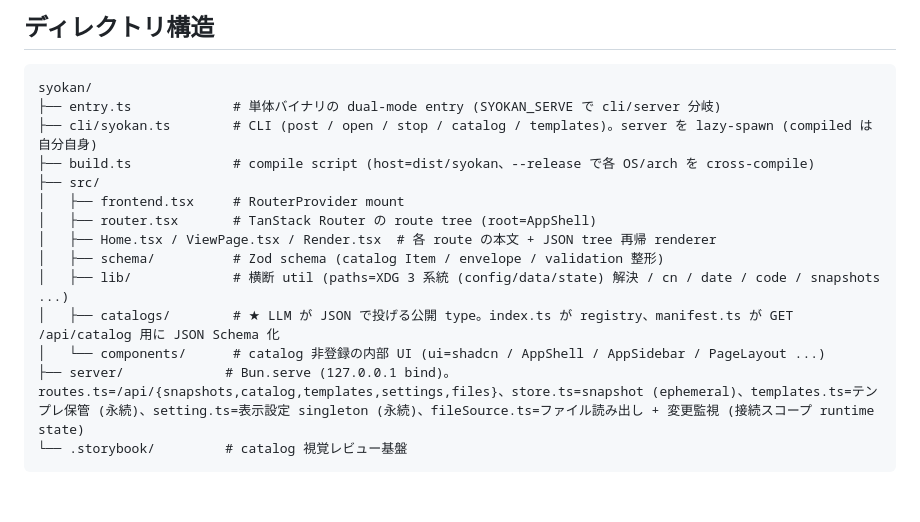
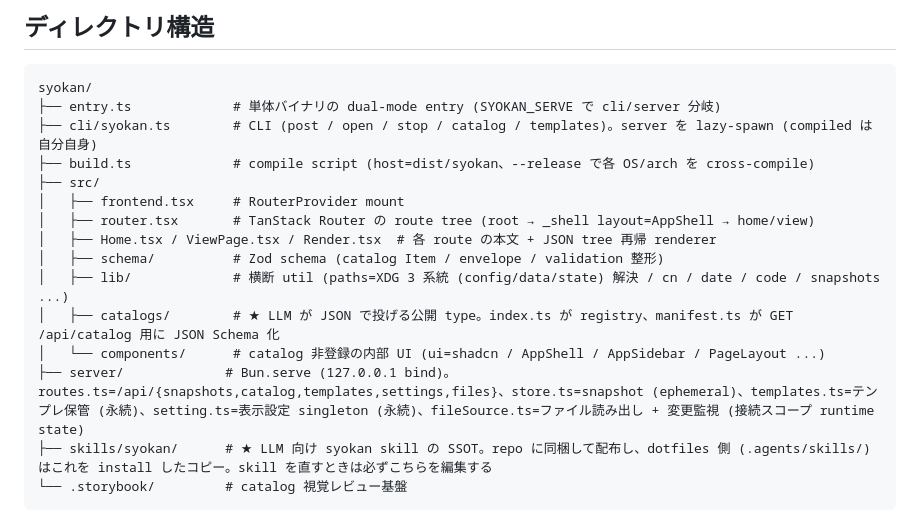
Before and after one commit to wwwyo/syokan, a Markdown page: AGENTS.md, the part around the change. GitHub-like rendering; blank space fills up the shorter version.

Commit message:
docs: skills/ が skill 配布の SSOT (dotfiles は install コピー) を明記
skill を dotfiles 側で誤編集した反省を踏まえ、skills/syokan/ が SSOT で
dotfiles はその install コピーであることをディレクトリ構造に記載。あわせて
router.tsx の route tree コメントを _shell layout 化に同期。

````diff
--- a/AGENTS.md
+++ b/AGENTS.md
@@ -116,13 +116,14 @@ syokan/
 ├── build.ts             # compile script (host=dist/syokan、--release で各 OS/arch を cross-compile)
 ├── src/
 │   ├── frontend.tsx     # RouterProvider mount
-│   ├── router.tsx       # TanStack Router の route tree (root=AppShell)
+│   ├── router.tsx       # TanStack Router の route tree (root → _shell layout=AppShell → home/view)
 │   ├── Home.tsx / ViewPage.tsx / Render.tsx  # 各 route の本文 + JSON tree 再帰 renderer
 │   ├── schema/          # Zod schema (catalog Item / envelope / validation 整形)
 │   ├── lib/             # 横断 util (paths=XDG 3 系統 (config/data/state) 解決 / cn / date / code / snapshots ...)
 │   ├── catalogs/        # ★ LLM が JSON で投げる公開 type。index.ts が registry、manifest.ts が GET /api/catalog 用に JSON Schema 化
 │   └── components/      # catalog 非登録の内部 UI (ui=shadcn / AppShell / AppSidebar / PageLayout ...)
 ├── server/             # Bun.serve (127.0.0.1 bind)。routes.ts=/api/{snapshots,catalog,templates,settings,files}、store.ts=snapshot (ephemeral)、templates.ts=テンプレ保管 (永続)、setting.ts=表示設定 singleton (永続)、fileSource.ts=ファイル読み出し + 変更監視 (接続スコープ runtime state)
+├── skills/syokan/      # ★ LLM 向け syokan skill の SSOT。repo に同梱して配布し、dotfiles 側 (.agents/skills/) はこれを install したコピー。skill を直すときは必ずこちらを編集する
 └── .storybook/         # catalog 視覚レビュー基盤
 ```
 
````
